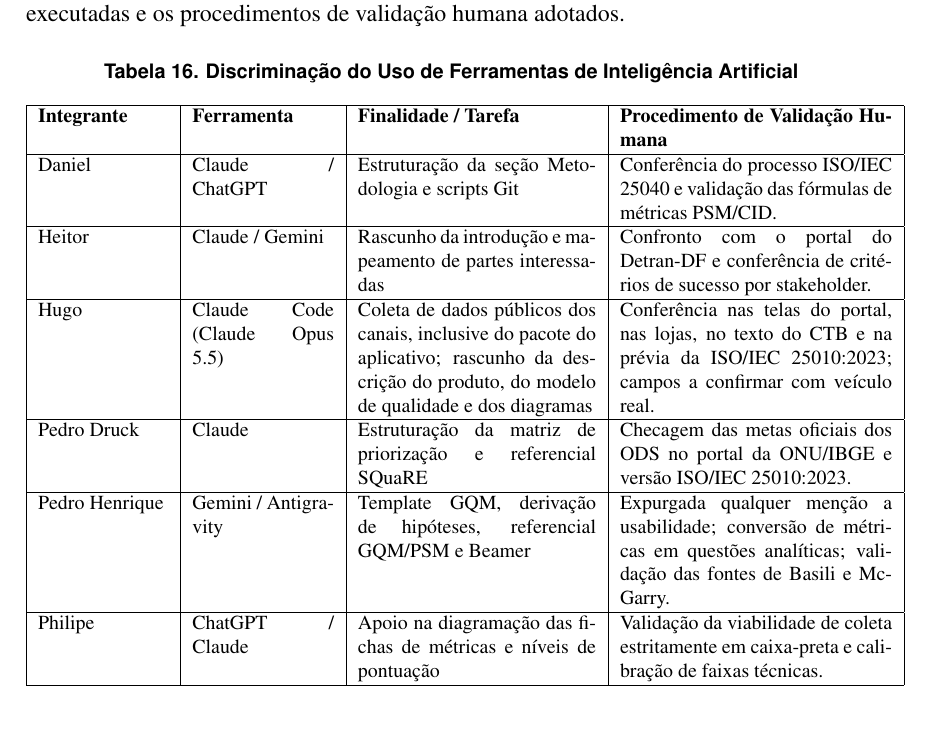
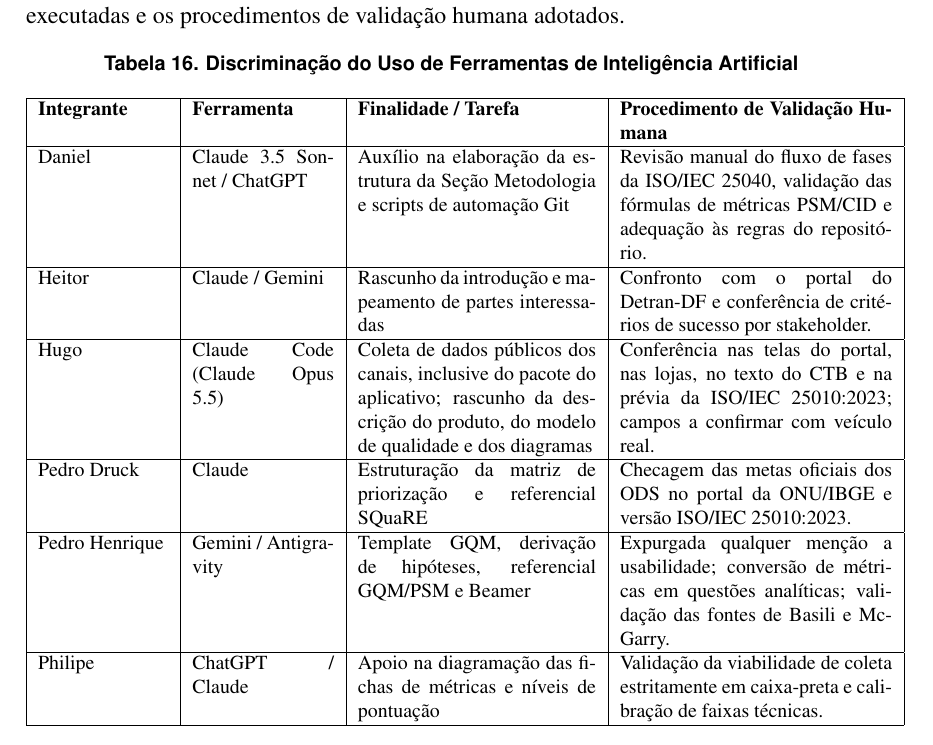
Before and after one commit to FCTE-Qualidade-de-Software-1/2026-2_T02_KATHERINE_JOHNSON, a LaTeX document (artigo/main.tex, which reads artigo/secoes/declaracao-ia.tex): part of page 19 of 21, cut so that both start at the same text. Compiled offline with pdfLaTeX.

Commit message:
docs(artigo): atualiza declaração de uso de IA de Daniel no artigo

```diff
--- a/artigo/secoes/declaracao-ia.tex
+++ b/artigo/secoes/declaracao-ia.tex
@@ -15,7 +15,7 @@ A Tabela~\ref{tab:declaracao-ia} discrimina as ferramentas empregadas por integr
 \begin{tabular}{|p{2.3cm}|p{2.5cm}|p{4.2cm}|p{4.8cm}|}
 \hline
 \textbf{Integrante} & \textbf{Ferramenta} & \textbf{Finalidade / Tarefa} & \textbf{Procedimento de Validação Humana} \\ \hline
-Daniel & Claude / ChatGPT & Estruturação da seção Metodologia e scripts Git & Conferência do processo ISO/IEC 25040 e validação das fórmulas de métricas PSM/CID. \\ \hline
+Daniel & Claude 3.5 Sonnet / ChatGPT & Auxílio na elaboração da estrutura da Seção Metodologia e scripts de automação Git & Revisão manual do fluxo de fases da ISO/IEC 25040, validação das fórmulas de métricas PSM/CID e adequação às regras do repositório. \\ \hline
 Heitor & Claude / Gemini & Rascunho da introdução e mapeamento de partes interessadas & Confronto com o portal do Detran-DF e conferência de critérios de sucesso por stakeholder. \\ \hline
 Hugo & Claude Code (Claude Opus 5.5) & Coleta de dados públicos dos canais, inclusive do pacote do aplicativo; rascunho da descrição do produto, do modelo de qualidade e dos diagramas & Conferência nas telas do portal, nas lojas, no texto do CTB e na prévia da ISO/IEC 25010:2023; campos a confirmar com veículo real. \\ \hline
 Pedro Druck & Claude & Estruturação da matriz de priorização e referencial SQuaRE & Checagem das metas oficiais dos ODS no portal da ONU/IBGE e versão ISO/IEC 25010:2023. \\ \hline
```
